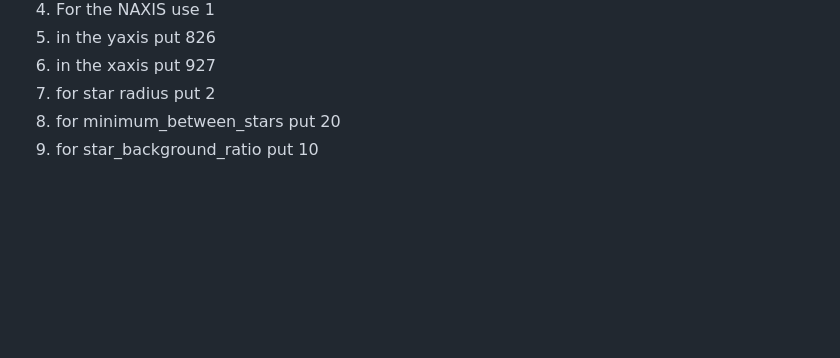
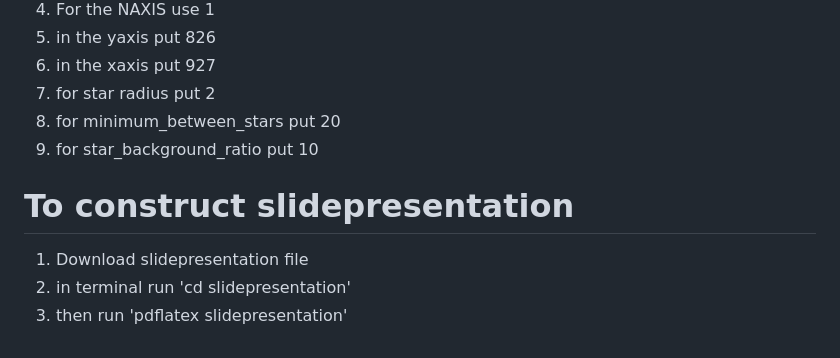
Before and after one commit to RuneShultz/Mainproject, a Markdown page: README.md, the part around the change. Rendered like a GitHub page; blank space fills up the shorter version.

```diff
--- a/README.md
+++ b/README.md
@@ -51,3 +51,8 @@ Then go to jupyter notebook, click upload, and select StarDataCapture.ipynb
 7. for star radius put 2
 8. for minimum_between_stars put 20
 9. for star_background_ratio put 10
+
+# To construct slidepresentation
+1. Download slidepresentation file
+2. in terminal run 'cd slidepresentation'
+3. then run 'pdflatex slidepresentation'
```
